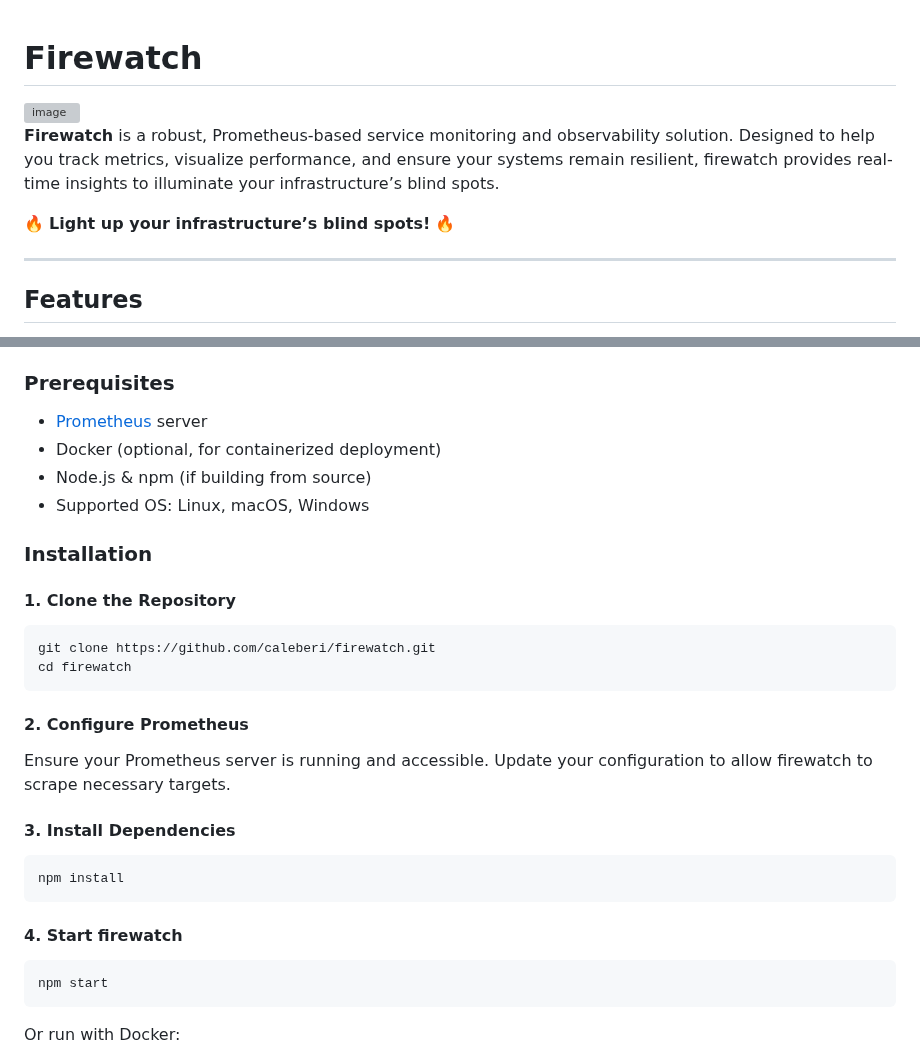
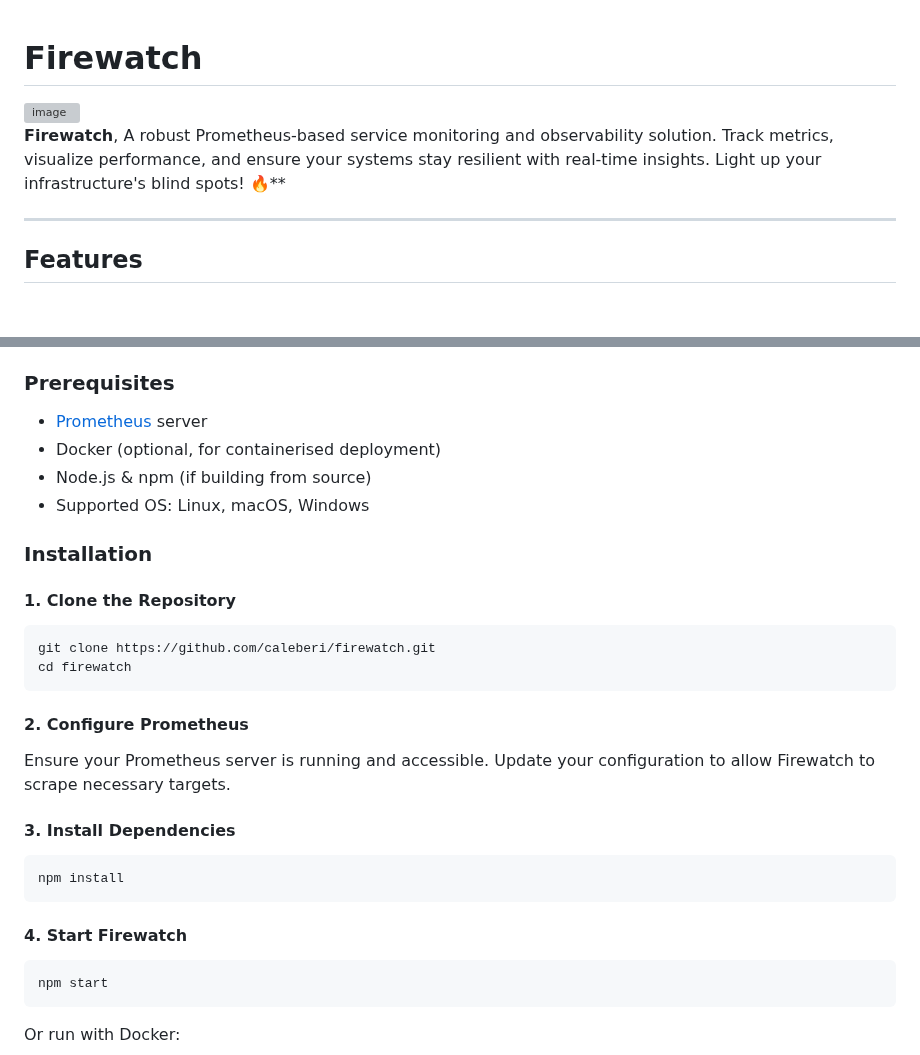
Before and after one commit to caleberi/Firewatch, a Markdown page: README.md, 2 parts joined by grey strips. GitHub-like rendering; blank space fills up the shorter version; grey boxes are pictures that could not be loaded.

````diff
--- a/README.md
+++ b/README.md
@@ -1,11 +1,7 @@
-
 # Firewatch
 <img width="1300" height="945" alt="image" src="https://github.com/user-attachments/assets/81691e34-177b-43ce-8ba2-94cff7e6e81a" />
 
-
-**Firewatch** is a robust, Prometheus-based service monitoring and observability solution. Designed to help you track metrics, visualize performance, and ensure your systems remain resilient, firewatch provides real-time insights to illuminate your infrastructure’s blind spots.
-
-🔥 **Light up your infrastructure’s blind spots!** 🔥
+**Firewatch**, A robust Prometheus-based service monitoring and observability solution. Track metrics, visualize performance, and ensure your systems stay resilient with real-time insights. Light up your infrastructure's blind spots! 🔥**
 
 ---
 
@@ -26,7 +22,7 @@
 ### Prerequisites
 
 - [Prometheus](https://prometheus.io/) server
-- Docker (optional, for containerized deployment)
+- Docker (optional, for containerised deployment)
 - Node.js & npm (if building from source)
 - Supported OS: Linux, macOS, Windows
 
@@ -41,7 +37,7 @@ cd firewatch
 
 #### 2. Configure Prometheus
 
-Ensure your Prometheus server is running and accessible. Update your configuration to allow firewatch to scrape necessary targets.
+Ensure your Prometheus server is running and accessible. Update your configuration to allow Firewatch to scrape necessary targets.
 
 #### 3. Install Dependencies
 
@@ -49,7 +45,7 @@ Ensure your Prometheus server is running and accessible. Update your configurati
 npm install
 ```
 
-#### 4. Start firewatch
+#### 4. Start Firewatch
 
 ```bash
 npm start
````
Also changed, not shown: other parts of README.md (+38 -7 lines).
